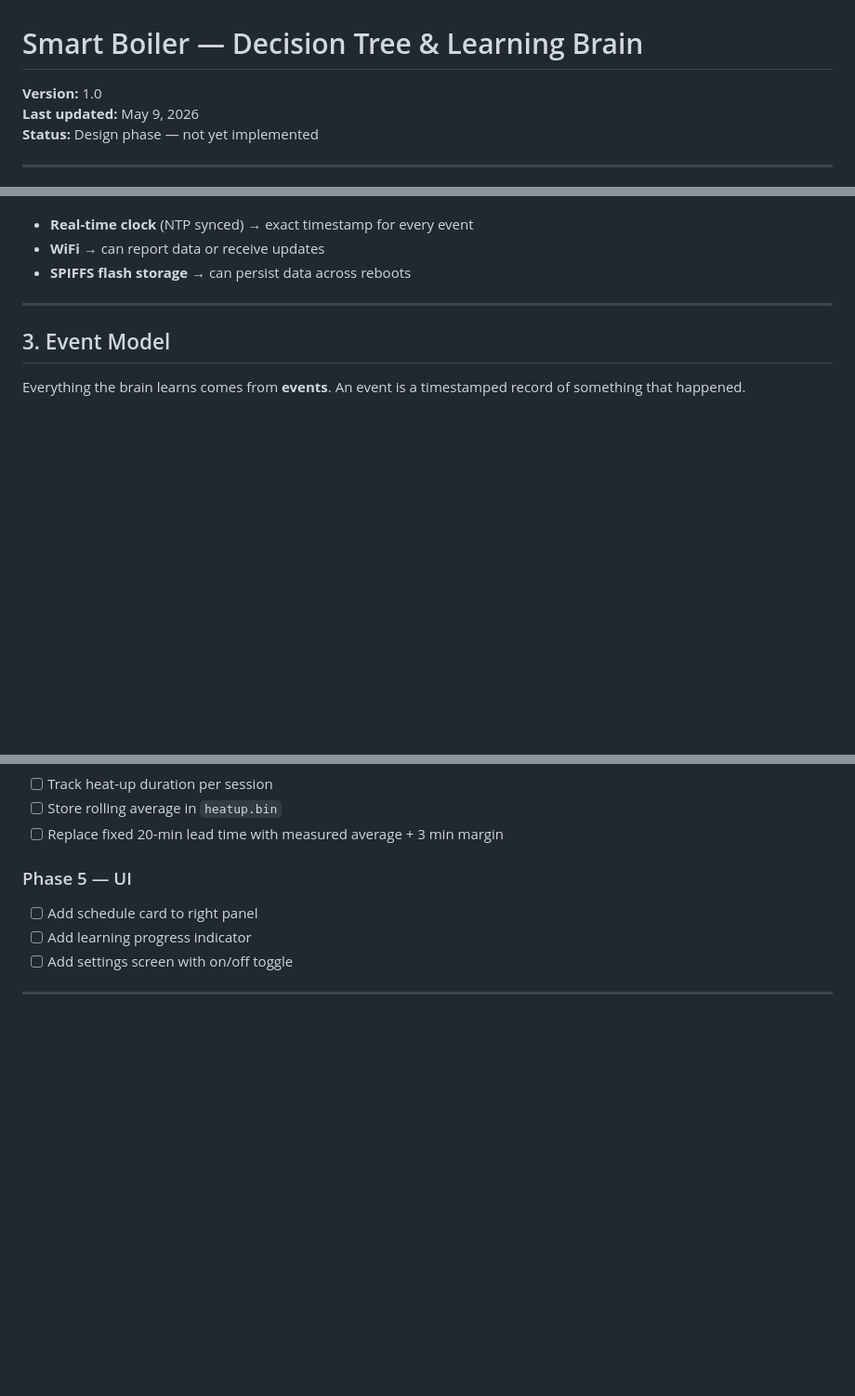
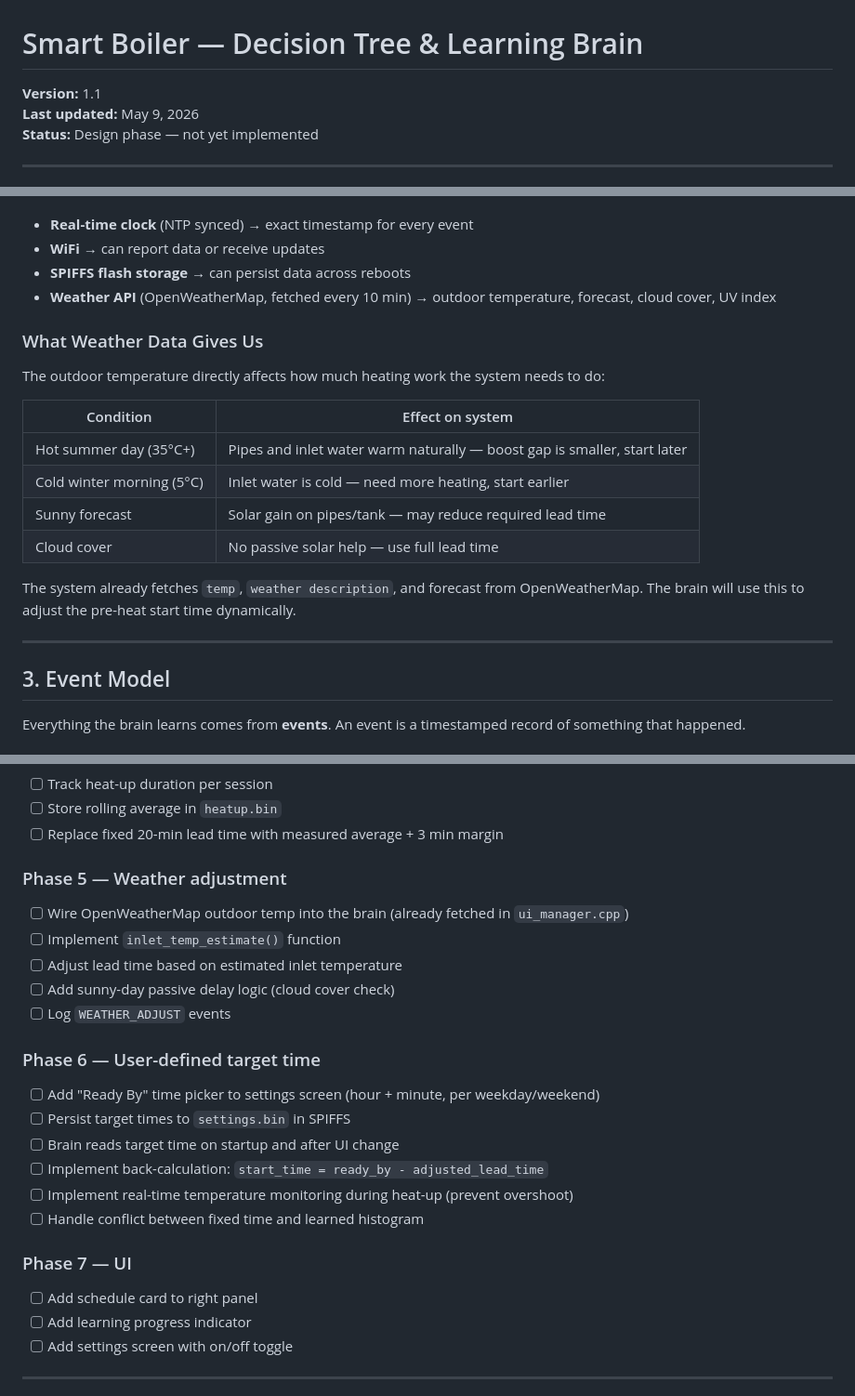
Before and after one commit to AmitParan/smart-boiler, a Markdown page: docs/smart-brain.md, 3 parts joined by grey strips. Shown at 93% size. GitHub-like rendering; blank space fills up the shorter version.

Commit message:
docs: add weather-adjusted lead time (V3) and user-defined target time (V4) to brain design

```diff
--- a/docs/smart-brain.md
+++ b/docs/smart-brain.md
@@ -1,6 +1,6 @@
 # Smart Boiler — Decision Tree & Learning Brain
 
-**Version:** 1.0
+**Version:** 1.1
 **Last updated:** May 9, 2026
 **Status:** Design phase — not yet implemented
 
@@ -36,6 +36,19 @@ The master also has:
 - **Real-time clock** (NTP synced) → exact timestamp for every event
 - **WiFi** → can report data or receive updates
 - **SPIFFS flash storage** → can persist data across reboots
+- **Weather API** (OpenWeatherMap, fetched every 10 min) → outdoor temperature, forecast, cloud cover, UV index
+
+### What Weather Data Gives Us
+The outdoor temperature directly affects how much heating work the system needs to do:
+
+| Condition | Effect on system |
+|-----------|------------------|
+| Hot summer day (35°C+) | Pipes and inlet water warm naturally — boost gap is smaller, start later |
+| Cold winter morning (5°C) | Inlet water is cold — need more heating, start earlier |
+| Sunny forecast | Solar gain on pipes/tank — may reduce required lead time |
+| Cloud cover | No passive solar help — use full lead time |
+
+The system already fetches `temp`, `weather description`, and forecast from OpenWeatherMap. The brain will use this to adjust the pre-heat start time dynamically.
 
 ---
 
@@ -212,7 +313,22 @@ The master touchscreen needs to show the brain's state and allow the user to con
 - [ ] Store rolling average in `heatup.bin`
 - [ ] Replace fixed 20-min lead time with measured average + 3 min margin
 
-### Phase 5 — UI
+### Phase 5 — Weather adjustment
+- [ ] Wire OpenWeatherMap outdoor temp into the brain (already fetched in `ui_manager.cpp`)
+- [ ] Implement `inlet_temp_estimate()` function
+- [ ] Adjust lead time based on estimated inlet temperature
+- [ ] Add sunny-day passive delay logic (cloud cover check)
+- [ ] Log `WEATHER_ADJUST` events
+
+### Phase 6 — User-defined target time
+- [ ] Add "Ready By" time picker to settings screen (hour + minute, per weekday/weekend)
+- [ ] Persist target times to `settings.bin` in SPIFFS
+- [ ] Brain reads target time on startup and after UI change
+- [ ] Implement back-calculation: `start_time = ready_by - adjusted_lead_time`
+- [ ] Implement real-time temperature monitoring during heat-up (prevent overshoot)
+- [ ] Handle conflict between fixed time and learned histogram
+
+### Phase 7 — UI
 - [ ] Add schedule card to right panel
 - [ ] Add learning progress indicator
 - [ ] Add settings screen with on/off toggle
```
Also changed, not shown: other parts of docs/smart-brain.md (+88 -0 lines).
